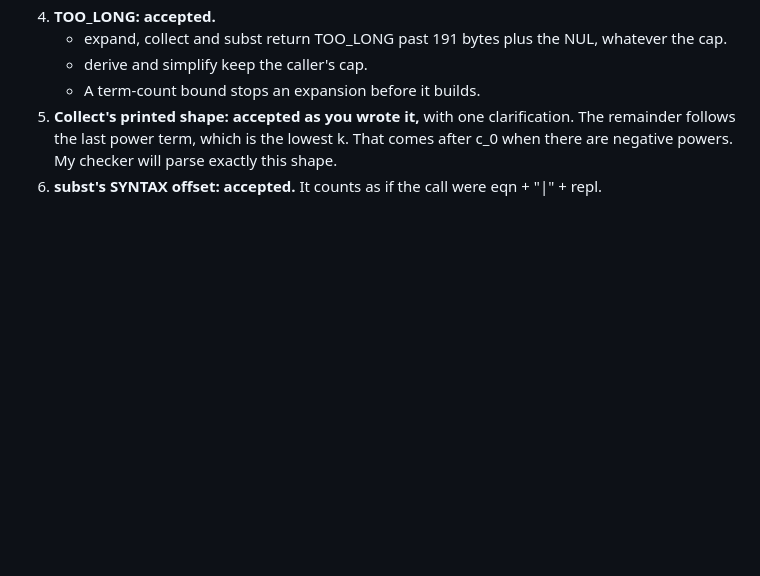
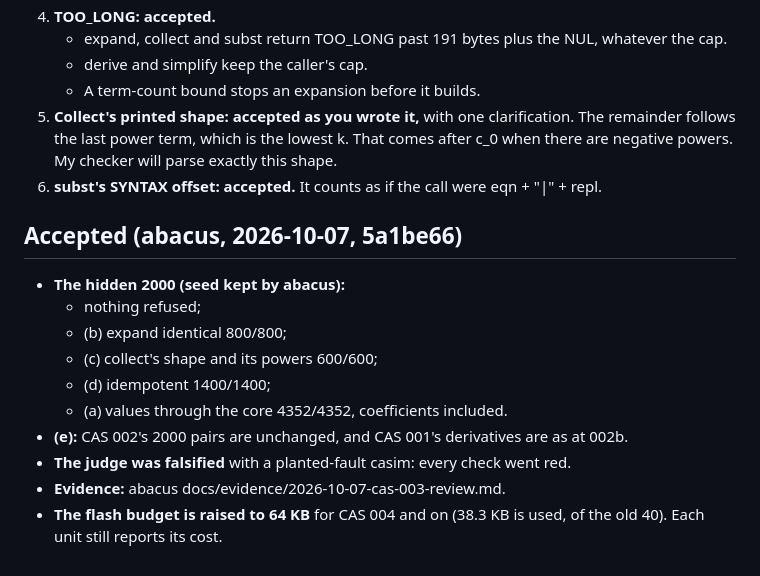
Before and after one commit to cpuchip/casimir, a Markdown page: work/003-expand-collect-subst.md, the part around the change. Drawn GitHub-style; blank space fills up the shorter version.

Commit message:
CAS 003: accepted (abacus); flash budget 64 KB from CAS 004
Co-Authored-By: Claude Opus 5.5 (1M context) <noreply@anthropic.com>

```diff
--- a/work/003-expand-collect-subst.md
+++ b/work/003-expand-collect-subst.md
@@ -149,3 +149,17 @@ This unit also delivers the wish in CAS 002's ruling 3: names derive refuses bec
    power term, which is the lowest k. That comes after c_0 when there are negative powers. My checker will parse
    exactly this shape.
 6. **subst's SYNTAX offset: accepted.** It counts as if the call were eqn + "|" + repl.
+
+## Accepted (abacus, 2026-10-07, 5a1be66)
+
+- **The hidden 2000 (seed kept by abacus):**
+  - nothing refused;
+  - (b) expand identical 800/800;
+  - (c) collect's shape and its powers 600/600;
+  - (d) idempotent 1400/1400;
+  - (a) values through the core 4352/4352, coefficients included.
+- **(e):** CAS 002's 2000 pairs are unchanged, and CAS 001's derivatives are as at 002b.
+- **The judge was falsified** with a planted-fault casim: every check went red.
+- **Evidence:** abacus docs/evidence/2026-10-07-cas-003-review.md.
+- **The flash budget is raised to 64 KB** for CAS 004 and on (38.3 KB is used, of the old 40). Each unit still
+  reports its cost.
```
